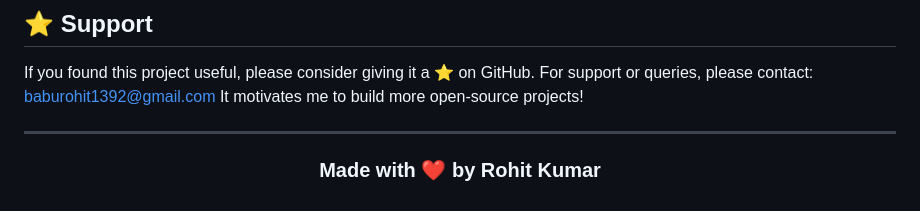
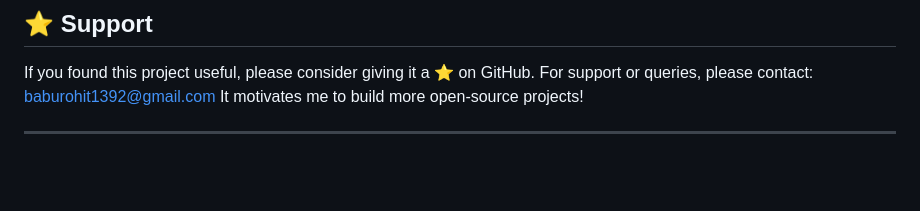
Before and after one commit to rohittsh/HandsignDetection, a Markdown page: README.md, the part around the change. GitHub-like rendering; blank space fills up the shorter version.

Commit message:
Remove author credit from README

```diff
--- a/README.md
+++ b/README.md
@@ -237,6 +237,6 @@ It motivates me to build more open-source projects!
 
 <div align="center">
 
-### Made with ❤️ by Rohit Kumar
+
 
 </div>
```
